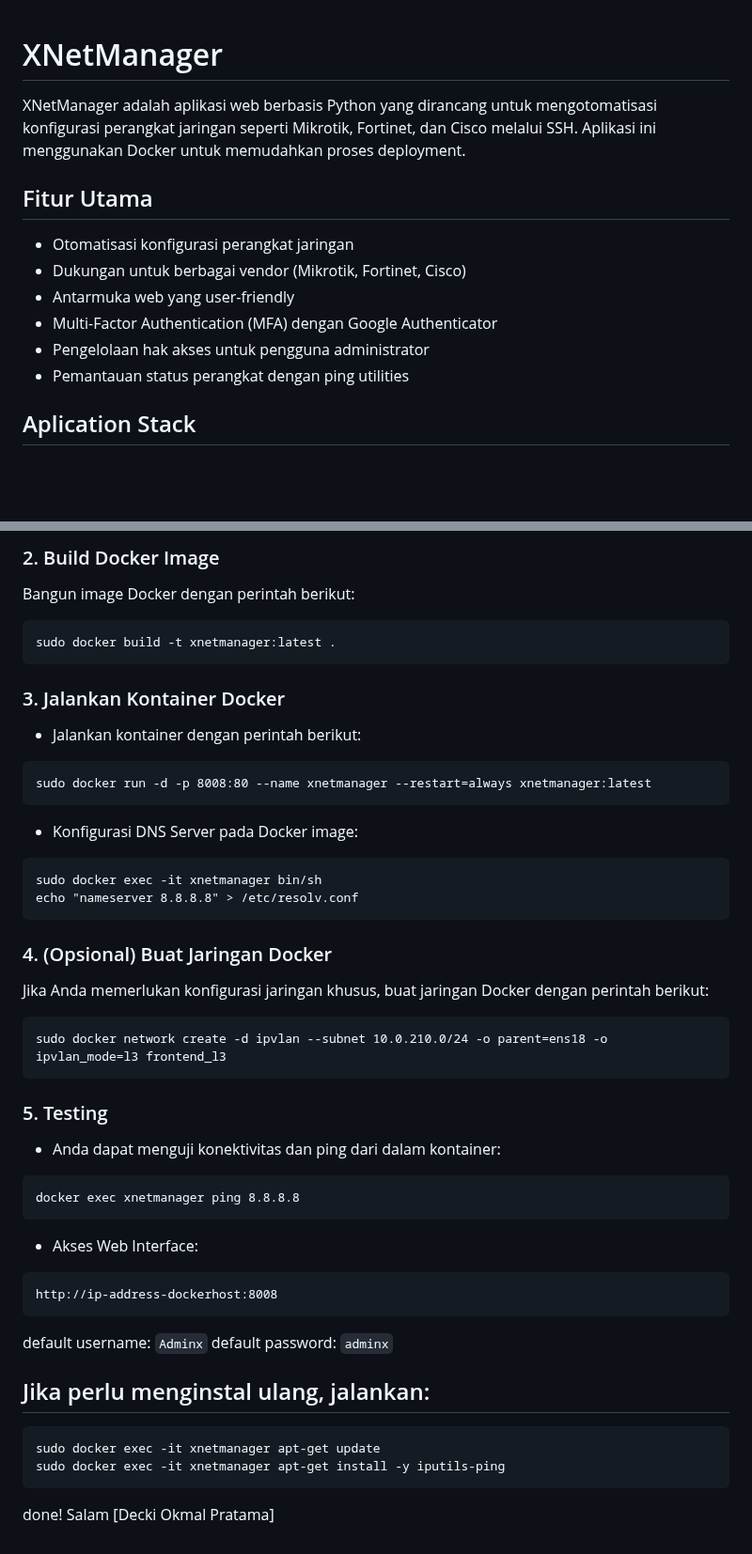
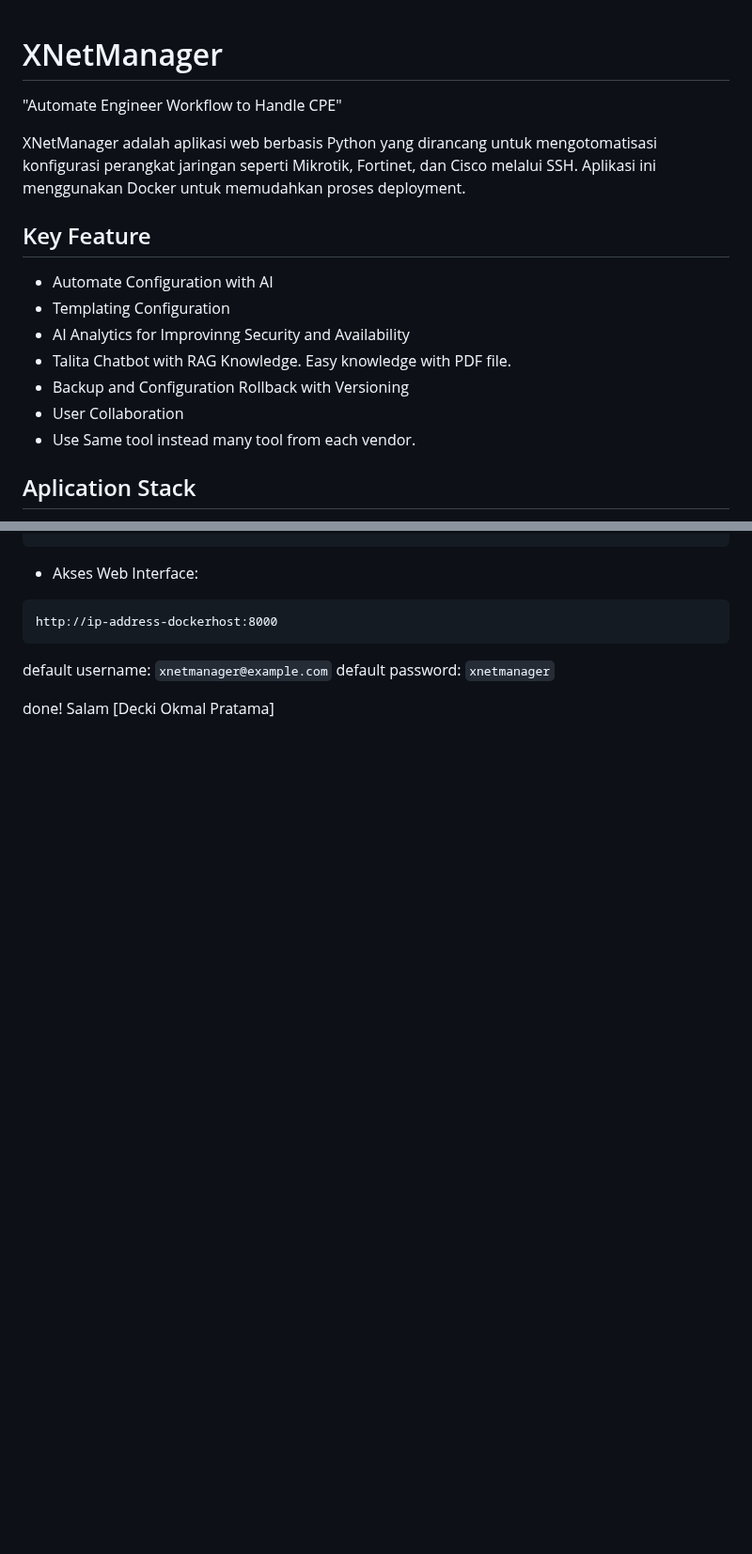
Before and after one commit to deckiokmal/xnetmanager, a Markdown page: README.md, 2 parts joined by grey strips. Shown at 94% size. GitHub-like rendering; blank space fills up the shorter version.

````diff
--- a/README.md
+++ b/README.md
@@ -1,14 +1,16 @@
 # XNetManager
+"Automate Engineer Workflow to Handle CPE"
 
 XNetManager adalah aplikasi web berbasis Python yang dirancang untuk mengotomatisasi konfigurasi perangkat jaringan seperti Mikrotik, Fortinet, dan Cisco melalui SSH. Aplikasi ini menggunakan Docker untuk memudahkan proses deployment.
 
-## Fitur Utama
-- Otomatisasi konfigurasi perangkat jaringan
-- Dukungan untuk berbagai vendor (Mikrotik, Fortinet, Cisco)
-- Antarmuka web yang user-friendly
-- Multi-Factor Authentication (MFA) dengan Google Authenticator
-- Pengelolaan hak akses untuk pengguna administrator
-- Pemantauan status perangkat dengan ping utilities
+## Key Feature
+- Automate Configuration with AI
+- Templating Configuration
+- AI Analytics for Improvinng Security and Availability
+- Talita Chatbot with RAG Knowledge. Easy knowledge with PDF file.
+- Backup and Configuration Rollback with Versioning
+- User Collaboration
+- Use Same tool instead many tool from each vendor.
 
 ## Aplication Stack
 - Flask
@@ -91,46 +124,11 @@ CMD service nginx start && flask run --host=0.0.0.0 --port=5000
 ```
 
-### 2. Build Docker Image
-Bangun image Docker dengan perintah berikut:
-```docker build
-sudo docker build -t xnetmanager:latest .
-```
-
-### 3. Jalankan Kontainer Docker
-- Jalankan kontainer dengan perintah berikut:
-```docker run
-sudo docker run -d -p 8008:80 --name xnetmanager --restart=always xnetmanager:latest
-```
-
-- Konfigurasi DNS Server pada Docker image:
-```DNS
-sudo docker exec -it xnetmanager bin/sh
-echo "nameserver 8.8.8.8" > /etc/resolv.conf
-```
-
-### 4. (Opsional) Buat Jaringan Docker
-Jika Anda memerlukan konfigurasi jaringan khusus, buat jaringan Docker dengan perintah berikut:
-```docker network
-sudo docker network create -d ipvlan --subnet 10.0.210.0/24 -o parent=ens18 -o ipvlan_mode=l3 frontend_l3
-```
-
-### 5. Testing
-- Anda dapat menguji konektivitas dan ping dari dalam kontainer:
-```docker ping
-docker exec xnetmanager ping 8.8.8.8
-```
 - Akses Web Interface:
 ```web access
-http://ip-address-dockerhost:8008
+http://ip-address-dockerhost:8000
 ```
-default username: `Adminx`
-default password: `adminx`
-
-## Jika perlu menginstal ulang, jalankan:
-```
-sudo docker exec -it xnetmanager apt-get update
-sudo docker exec -it xnetmanager apt-get install -y iputils-ping
-```
+default username: `xnetmanager@example.com`
+default password: `xnetmanager`
 
 done!
 Salam [Decki Okmal Pratama]
````
Also changed, not shown: other parts of README.md (+86 -55 lines).
